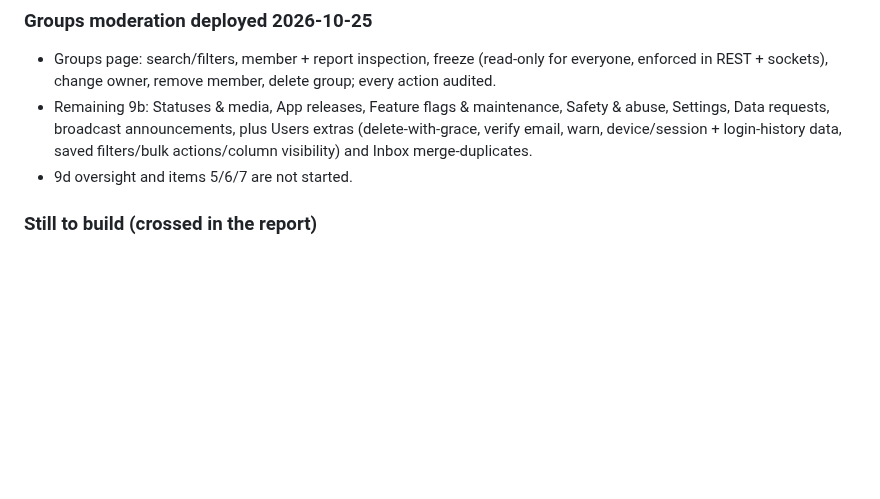
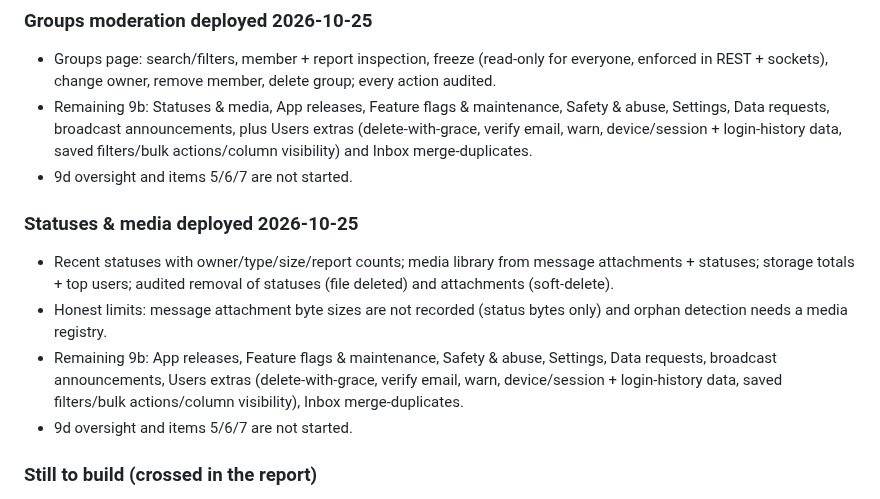
Before and after one commit to wolfrax460/chatgram, a Markdown page: docs/progress.md, the part around the change. Rendered like a GitHub page; blank space fills up the shorter version.

```diff
--- a/docs/progress.md
+++ b/docs/progress.md
@@ -80,6 +80,18 @@ enable TOTP once built, paste the Groq key.
   abuse, Settings, Data requests, broadcast announcements, plus Users extras
   (delete-with-grace, verify email, warn, device/session + login-history data, saved
   filters/bulk actions/column visibility) and Inbox merge-duplicates.
+- 9d oversight and items 5/6/7 are not started.
+
+### Statuses & media deployed 2026-10-25
+- Recent statuses with owner/type/size/report counts; media library from message
+  attachments + statuses; storage totals + top users; audited removal of statuses
+  (file deleted) and attachments (soft-delete).
+- Honest limits: message attachment byte sizes are not recorded (status bytes only) and
+  orphan detection needs a media registry.
+- Remaining 9b: App releases, Feature flags & maintenance, Safety & abuse, Settings,
+  Data requests, broadcast announcements, Users extras (delete-with-grace, verify email,
+  warn, device/session + login-history data, saved filters/bulk actions/column
+  visibility), Inbox merge-duplicates.
 - 9d oversight and items 5/6/7 are not started.
 
 ### Still to build (crossed in the report)
```
Also changed, not shown: docs/decisions.md (+11 -0 lines), docs/deploy.md (+2 -0 lines).
